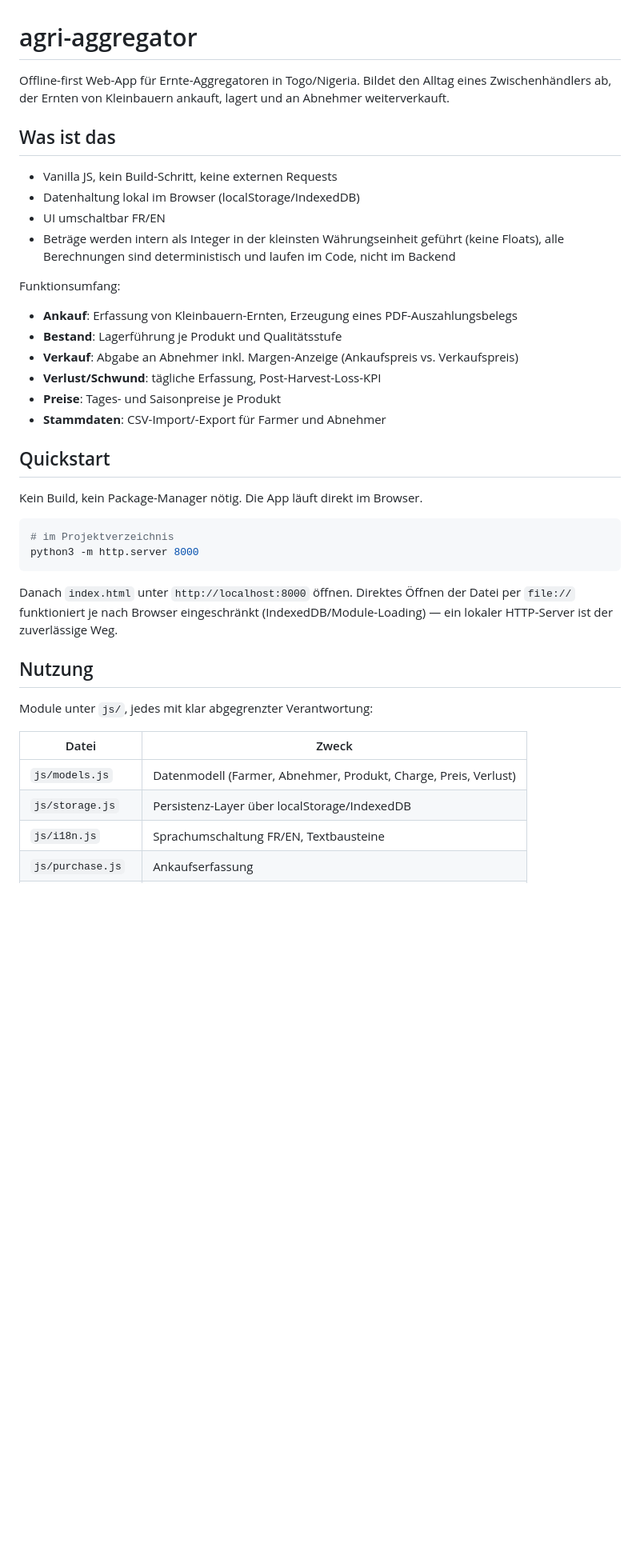
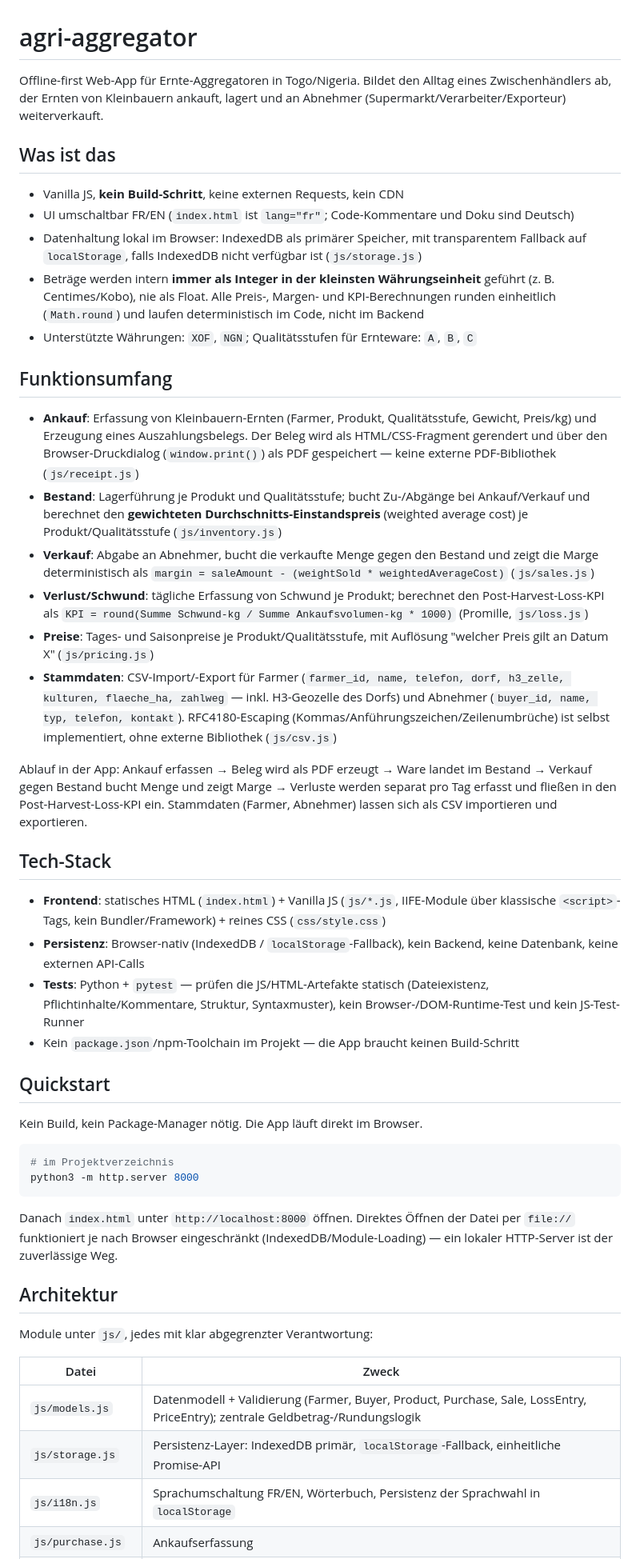
Before and after one commit to Rawkeep/agri-aggregator, a Markdown page: README.md, the part around one of its changes. Shown at 80% size. GitHub-like rendering; blank space fills up the shorter version.

Commit message:
docs: README um Architektur- und Tech-Stack-Details erweitern
Ergänzt die bereits vorhandene Beschreibung um konkrete Details aus dem
Code (gewichteter Durchschnitts-Einstandspreis, Margen-/KPI-Formeln,
CSV-Spalten, Orchestrierung in app.js, IndexedDB/localStorage-Fallback)
und einen expliziten Tech-Stack-Abschnitt, damit README und tatsächliche
Implementierung deckungsgleich sind.

Co-Authored-By: Claude Sonnet 5 <noreply@anthropic.com>
Claude-Session: https://claude.ai/code/session_01EkGudwDwcU4wEPSeEgX1Se

```diff
--- a/README.md
+++ b/README.md
@@ -1,22 +1,32 @@
 # agri-aggregator
 
-Offline-first Web-App für Ernte-Aggregatoren in Togo/Nigeria. Bildet den Alltag eines Zwischenhändlers ab, der Ernten von Kleinbauern ankauft, lagert und an Abnehmer weiterverkauft.
+Offline-first Web-App für Ernte-Aggregatoren in Togo/Nigeria. Bildet den Alltag eines Zwischenhändlers ab, der Ernten von Kleinbauern ankauft, lagert und an Abnehmer (Supermarkt/Verarbeiter/Exporteur) weiterverkauft.
 
 ## Was ist das
 
-- Vanilla JS, kein Build-Schritt, keine externen Requests
-- Datenhaltung lokal im Browser (localStorage/IndexedDB)
-- UI umschaltbar FR/EN
-- Beträge werden intern als Integer in der kleinsten Währungseinheit geführt (keine Floats), alle Berechnungen sind deterministisch und laufen im Code, nicht im Backend
+- Vanilla JS, **kein Build-Schritt**, keine externen Requests, kein CDN
+- UI umschaltbar FR/EN (`index.html` ist `lang="fr"`; Code-Kommentare und Doku sind Deutsch)
+- Datenhaltung lokal im Browser: IndexedDB als primärer Speicher, mit transparentem Fallback auf `localStorage`, falls IndexedDB nicht verfügbar ist (`js/storage.js`)
+- Beträge werden intern **immer als Integer in der kleinsten Währungseinheit** geführt (z. B. Centimes/Kobo), nie als Float. Alle Preis-, Margen- und KPI-Berechnungen runden einheitlich (`Math.round`) und laufen deterministisch im Code, nicht im Backend
+- Unterstützte Währungen: `XOF`, `NGN`; Qualitätsstufen für Ernteware: `A`, `B`, `C`
 
-Funktionsumfang:
+## Funktionsumfang
 
-- **Ankauf**: Erfassung von Kleinbauern-Ernten, Erzeugung eines PDF-Auszahlungsbelegs
-- **Bestand**: Lagerführung je Produkt und Qualitätsstufe
-- **Verkauf**: Abgabe an Abnehmer inkl. Margen-Anzeige (Ankaufspreis vs. Verkaufspreis)
-- **Verlust/Schwund**: tägliche Erfassung, Post-Harvest-Loss-KPI
-- **Preise**: Tages- und Saisonpreise je Produkt
-- **Stammdaten**: CSV-Import/-Export für Farmer und Abnehmer
+- **Ankauf**: Erfassung von Kleinbauern-Ernten (Farmer, Produkt, Qualitätsstufe, Gewicht, Preis/kg) und Erzeugung eines Auszahlungsbelegs. Der Beleg wird als HTML/CSS-Fragment gerendert und über den Browser-Druckdialog (`window.print()`) als PDF gespeichert — keine externe PDF-Bibliothek (`js/receipt.js`)
+- **Bestand**: Lagerführung je Produkt und Qualitätsstufe; bucht Zu-/Abgänge bei Ankauf/Verkauf und berechnet den **gewichteten Durchschnitts-Einstandspreis** (weighted average cost) je Produkt/Qualitätsstufe (`js/inventory.js`)
+- **Verkauf**: Abgabe an Abnehmer, bucht die verkaufte Menge gegen den Bestand und zeigt die Marge deterministisch als `margin = saleAmount - (weightSold * weightedAverageCost)` (`js/sales.js`)
+- **Verlust/Schwund**: tägliche Erfassung von Schwund je Produkt; berechnet den Post-Harvest-Loss-KPI als `KPI = round(Summe Schwund-kg / Summe Ankaufsvolumen-kg * 1000)` (Promille, `js/loss.js`)
+- **Preise**: Tages- und Saisonpreise je Produkt/Qualitätsstufe, mit Auflösung "welcher Preis gilt an Datum X" (`js/pricing.js`)
+- **Stammdaten**: CSV-Import/-Export für Farmer (`farmer_id, name, telefon, dorf, h3_zelle, kulturen, flaeche_ha, zahlweg` — inkl. H3-Geozelle des Dorfs) und Abnehmer (`buyer_id, name, typ, telefon, kontakt`). RFC4180-Escaping (Kommas/Anführungszeichen/Zeilenumbrüche) ist selbst implementiert, ohne externe Bibliothek (`js/csv.js`)
+
+Ablauf in der App: Ankauf erfassen → Beleg wird als PDF erzeugt → Ware landet im Bestand → Verkauf gegen Bestand bucht Menge und zeigt Marge → Verluste werden separat pro Tag erfasst und fließen in den Post-Harvest-Loss-KPI ein. Stammdaten (Farmer, Abnehmer) lassen sich als CSV importieren und exportieren.
+
+## Tech-Stack
+
+- **Frontend**: statisches HTML (`index.html`) + Vanilla JS (`js/*.js`, IIFE-Module über klassische `<script>`-Tags, kein Bundler/Framework) + reines CSS (`css/style.css`)
+- **Persistenz**: Browser-nativ (IndexedDB / `localStorage`-Fallback), kein Backend, keine Datenbank, keine externen API-Calls
+- **Tests**: Python + `pytest` — prüfen die JS/HTML-Artefakte statisch (Dateiexistenz, Pflichtinhalte/Kommentare, Struktur, Syntaxmuster), kein Browser-/DOM-Runtime-Test und kein JS-Test-Runner
+- Kein `package.json`/npm-Toolchain im Projekt — die App braucht keinen Build-Schritt
 
 ## Quickstart
 
@@ -29,13 +39,13 @@ python3 -m http.server 8000
 
 Danach `index.html` unter `http://localhost:8000` öffnen. Direktes Öffnen der Datei per `file://` funktioniert je nach Browser eingeschränkt (IndexedDB/Module-Loading) — ein lokaler HTTP-Server ist der zuverlässige Weg.
 
-## Nutzung
+## Architektur
 
 Module unter `js/`, jedes mit klar abgegrenzter Verantwortung:
 
 | Datei | Zweck |
 |---|---|
-| `js/models.js` | Datenmodell (Farmer, Abnehmer, Produkt, Charge, Preis, Verlust) |
-| `js/storage.js` | Persistenz-Layer über localStorage/IndexedDB |
-| `js/i18n.js` | Sprachumschaltung FR/EN, Textbausteine |
+| `js/models.js` | Datenmodell + Validierung (Farmer, Buyer, Product, Purchase, Sale, LossEntry, PriceEntry); zentrale Geldbetrag-/Rundungslogik |
+| `js/storage.js` | Persistenz-Layer: IndexedDB primär, `localStorage`-Fallback, einheitliche Promise-API |
+| `js/i18n.js` | Sprachumschaltung FR/EN, Wörterbuch, Persistenz der Sprachwahl in `localStorage` |
 | `js/purchase.js` | Ankaufserfassung |
```
Also changed, not shown: other parts of README.md (+14 -8 lines).
